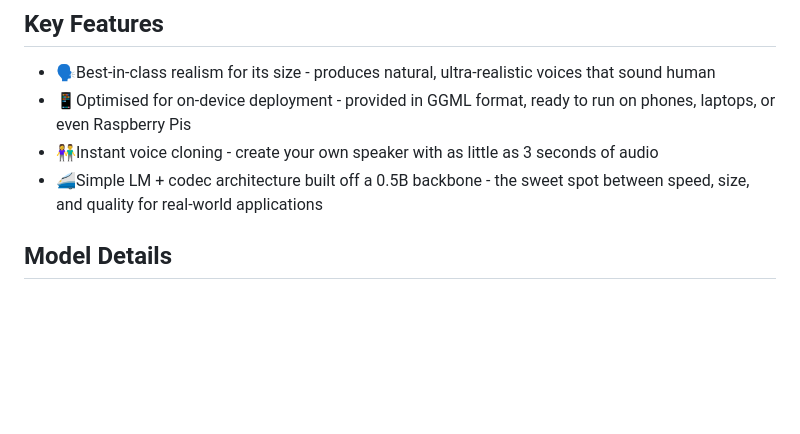
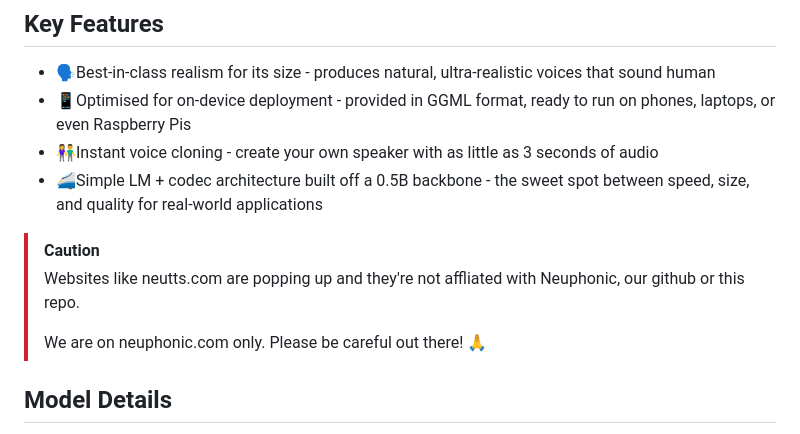
Before and after one commit to seeingterra/neutts-air-api, a Markdown page: README.md, the part around the change. Rendered like a GitHub page; blank space fills up the shorter version.

Commit message:
Update README.md (#44)

```diff
--- a/README.md
+++ b/README.md
@@ -14,6 +14,11 @@ State-of-the-art Voice AI has been locked behind web APIs for too long. NeuTTS A
 - 📱Optimised for on-device deployment - provided in GGML format, ready to run on phones, laptops, or even Raspberry Pis
 - 👫Instant voice cloning - create your own speaker with as little as 3 seconds of audio
 - 🚄Simple LM + codec architecture built off a 0.5B backbone - the sweet spot between speed, size, and quality for real-world applications
+
+> [!CAUTION]
+> Websites like neutts.com are popping up and they're not affliated with Neuphonic, our github or this repo.
+>
+> We are on neuphonic.com only. Please be careful out there! 🙏
 
 ## Model Details
 
```
